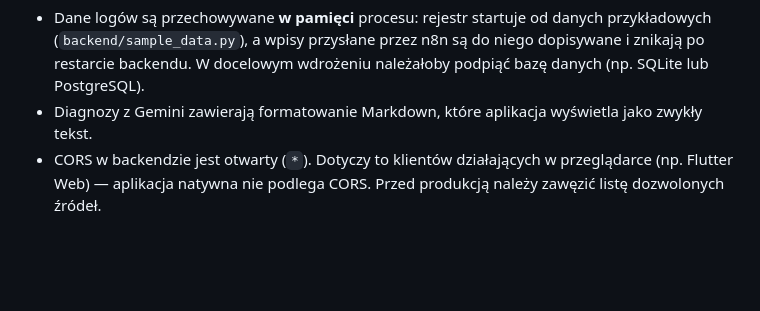
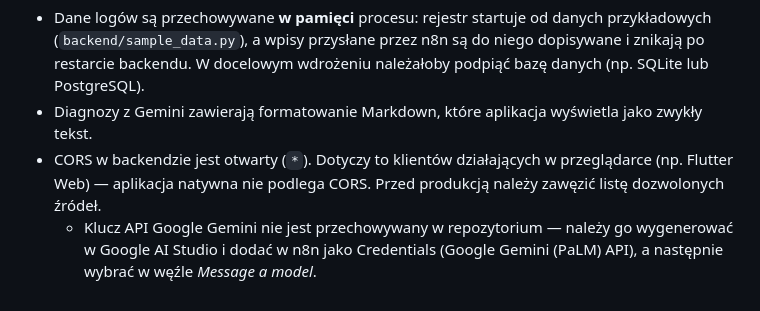
Before and after one commit to pietras0901-hub/AI-Log_Assistant, a Markdown page: README.md, the part around the change. GitHub-like rendering; blank space fills up the shorter version.

Commit message:
docs: informacja o konfiguracji klucza Gemini w n8n

```diff
--- a/README.md
+++ b/README.md
@@ -190,3 +190,6 @@ flutter test           # testy widgetów
 - CORS w backendzie jest otwarty (`*`). Dotyczy to klientów działających
   w przeglądarce (np. Flutter Web) — aplikacja natywna nie podlega CORS. Przed
   produkcją należy zawęzić listę dozwolonych źródeł.
+  - Klucz API Google Gemini nie jest przechowywany w repozytorium — należy go
+  wygenerować w Google AI Studio i dodać w n8n jako Credentials
+  (Google Gemini (PaLM) API), a następnie wybrać w węźle *Message a model*.
```
